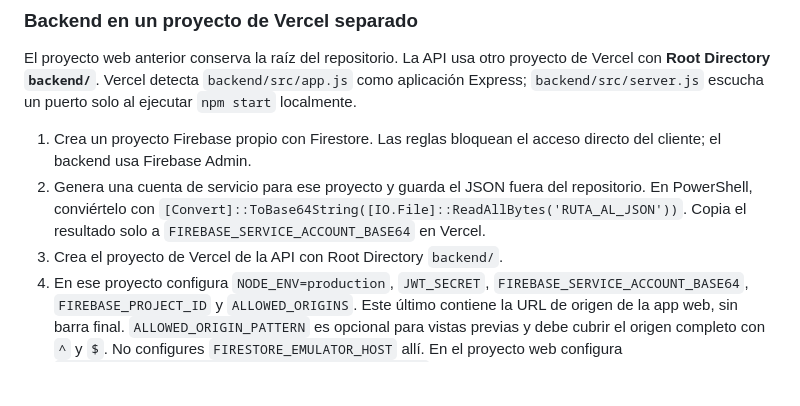
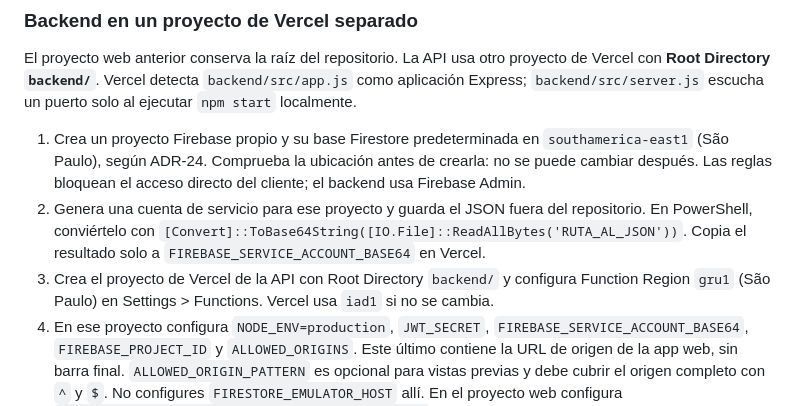
Before and after one commit to Jere4k1080/aprueba_app_modulo_preguntas, a Markdown page: README.md, the part around the change. Rendered like a GitHub page; blank space fills up the shorter version.

Commit message:
docs(despliegue): fijar región de firestore y api

```diff
--- a/README.md
+++ b/README.md
@@ -259,9 +259,9 @@ La versión web del módulo se compila y despliega automáticamente en Vercel me
 
 El proyecto web anterior conserva la raíz del repositorio. La API usa otro proyecto de Vercel con **Root Directory `backend/`**. Vercel detecta `backend/src/app.js` como aplicación Express; `backend/src/server.js` escucha un puerto solo al ejecutar `npm start` localmente.
 
-1. Crea un proyecto Firebase propio con Firestore. Las reglas bloquean el acceso directo del cliente; el backend usa Firebase Admin.
+1. Crea un proyecto Firebase propio y su base Firestore predeterminada en `southamerica-east1` (São Paulo), según ADR-24. Comprueba la ubicación antes de crearla: no se puede cambiar después. Las reglas bloquean el acceso directo del cliente; el backend usa Firebase Admin.
 2. Genera una cuenta de servicio para ese proyecto y guarda el JSON fuera del repositorio. En PowerShell, conviértelo con `[Convert]::ToBase64String([IO.File]::ReadAllBytes('RUTA_AL_JSON'))`. Copia el resultado solo a `FIREBASE_SERVICE_ACCOUNT_BASE64` en Vercel.
-3. Crea el proyecto de Vercel de la API con Root Directory `backend/`.
+3. Crea el proyecto de Vercel de la API con Root Directory `backend/` y configura Function Region `gru1` (São Paulo) en Settings > Functions. Vercel usa `iad1` si no se cambia.
 4. En ese proyecto configura `NODE_ENV=production`, `JWT_SECRET`, `FIREBASE_SERVICE_ACCOUNT_BASE64`, `FIREBASE_PROJECT_ID` y `ALLOWED_ORIGINS`. Este último contiene la URL de origen de la app web, sin barra final. `ALLOWED_ORIGIN_PATTERN` es opcional para vistas previas y debe cubrir el origen completo con `^` y `$`. No configures `FIRESTORE_EMULATOR_HOST` allí. En el proyecto web configura `API_BASE_URL=https://DOMINIO_DEL_BACKEND/api/v1`.
 5. Desde la raíz del repositorio, despliega las reglas y los índices con `firebase deploy --only firestore --project ID_DEL_PROYECTO`. `.firebaserc` no fija un proyecto para evitar desplegar por accidente en otro entorno.
 6. Despliega la API y comprueba `https://DOMINIO_DEL_BACKEND/api/v1/health`. Debe responder con `data.status` igual a `ok` dentro del envelope `{data, error, meta}`. Vuelve a desplegar la app web y comprueba en el navegador que sus solicitudes usan la API y reciben la cabecera CORS correspondiente.
```
Also changed, not shown: docs/bitacora_decisiones.md (+10 -0 lines).
